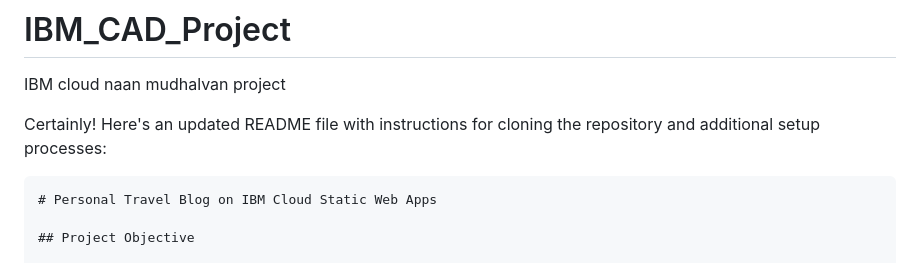
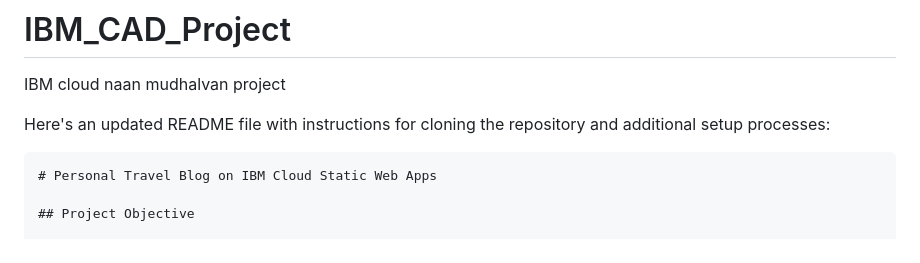
Before and after one commit to itzme-hari18/IBM_CAD_Project, a Markdown page: README.md, the part around the change. Rendered like a GitHub page.

````diff
--- a/README.md
+++ b/README.md
@@ -1,7 +1,7 @@
 # IBM_CAD_Project
 IBM cloud naan mudhalvan project
 
-Certainly! Here's an updated README file with instructions for cloning the repository and additional setup processes:
+Here's an updated README file with instructions for cloning the repository and additional setup processes:
 
 ```markdown
 # Personal Travel Blog on IBM Cloud Static Web Apps
````
